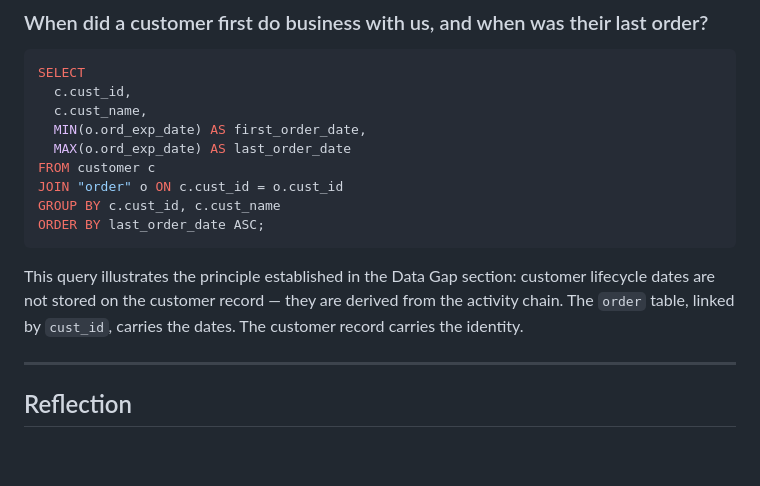
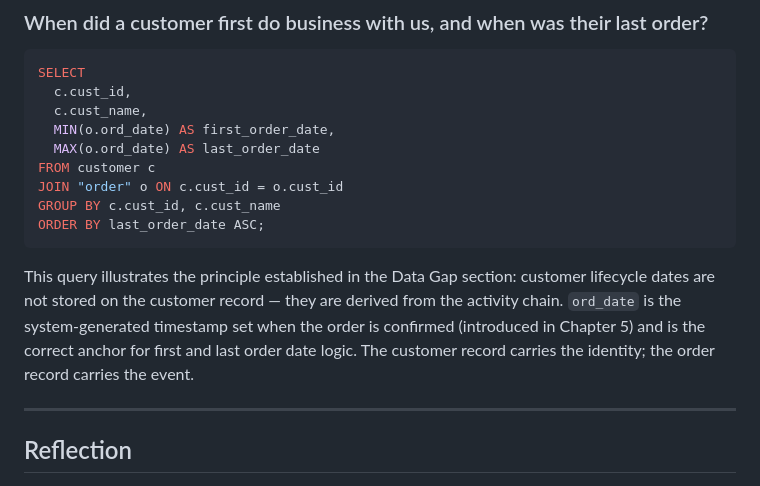
Before and after one commit to andredavisme/customer-sales-data-practical, a Markdown page: chapters/01-knowing-your-customer.md, the part around the change. Drawn GitHub-style; blank space fills up the shorter version.

Commit message:
fix(F4): replace ord_exp_date with ord_date in customer lifecycle query

````diff
--- a/chapters/01-knowing-your-customer.md
+++ b/chapters/01-knowing-your-customer.md
@@ -159,15 +159,15 @@ This last query is a data quality check as much as an analytical one. Accounts w
 SELECT
   c.cust_id,
   c.cust_name,
-  MIN(o.ord_exp_date) AS first_order_date,
-  MAX(o.ord_exp_date) AS last_order_date
+  MIN(o.ord_date) AS first_order_date,
+  MAX(o.ord_date) AS last_order_date
 FROM customer c
 JOIN "order" o ON c.cust_id = o.cust_id
 GROUP BY c.cust_id, c.cust_name
 ORDER BY last_order_date ASC;
 ```
 
-This query illustrates the principle established in the Data Gap section: customer lifecycle dates are not stored on the customer record — they are derived from the activity chain. The `order` table, linked by `cust_id`, carries the dates. The customer record carries the identity.
+This query illustrates the principle established in the Data Gap section: customer lifecycle dates are not stored on the customer record — they are derived from the activity chain. `ord_date` is the system-generated timestamp set when the order is confirmed (introduced in Chapter 5) and is the correct anchor for first and last order date logic. The customer record carries the identity; the order record carries the event.
 
 ---
 
````
